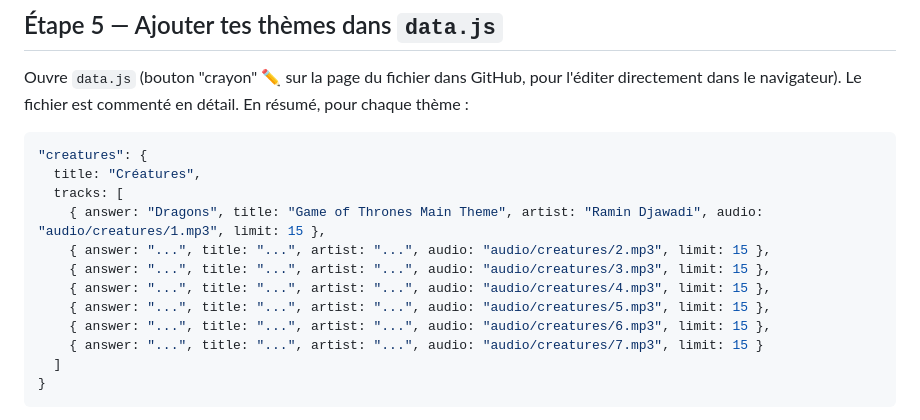
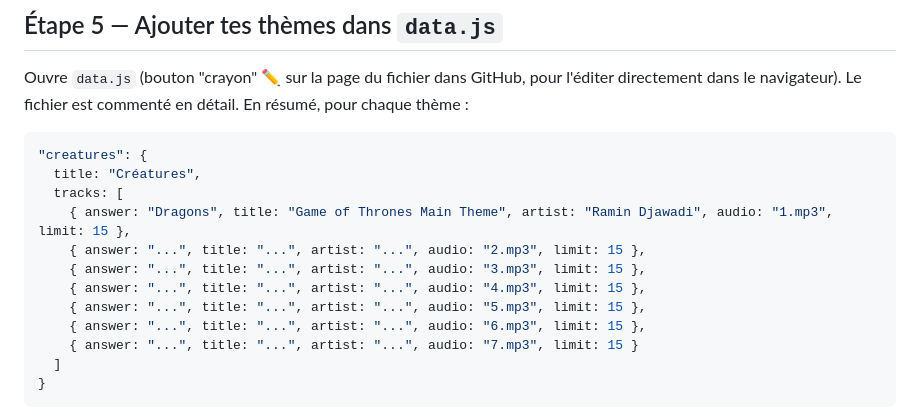
Before and after one commit to DJ-Unknown/DJHess, a Markdown page: README.md, the part around the change. GitHub-like rendering.

````diff
--- a/README.md
+++ b/README.md
@@ -65,13 +65,13 @@ est commenté en détail. En résumé, pour chaque thème :
 "creatures": {
   title: "Créatures",
   tracks: [
-    { answer: "Dragons", title: "Game of Thrones Main Theme", artist: "Ramin Djawadi", audio: "audio/creatures/1.mp3", limit: 15 },
-    { answer: "...", title: "...", artist: "...", audio: "audio/creatures/2.mp3", limit: 15 },
-    { answer: "...", title: "...", artist: "...", audio: "audio/creatures/3.mp3", limit: 15 },
-    { answer: "...", title: "...", artist: "...", audio: "audio/creatures/4.mp3", limit: 15 },
-    { answer: "...", title: "...", artist: "...", audio: "audio/creatures/5.mp3", limit: 15 },
-    { answer: "...", title: "...", artist: "...", audio: "audio/creatures/6.mp3", limit: 15 },
-    { answer: "...", title: "...", artist: "...", audio: "audio/creatures/7.mp3", limit: 15 }
+    { answer: "Dragons", title: "Game of Thrones Main Theme", artist: "Ramin Djawadi", audio: "1.mp3", limit: 15 },
+    { answer: "...", title: "...", artist: "...", audio: "2.mp3", limit: 15 },
+    { answer: "...", title: "...", artist: "...", audio: "3.mp3", limit: 15 },
+    { answer: "...", title: "...", artist: "...", audio: "4.mp3", limit: 15 },
+    { answer: "...", title: "...", artist: "...", audio: "5.mp3", limit: 15 },
+    { answer: "...", title: "...", artist: "...", audio: "6.mp3", limit: 15 },
+    { answer: "...", title: "...", artist: "...", audio: "7.mp3", limit: 15 }
   ]
 }
 ```
````
